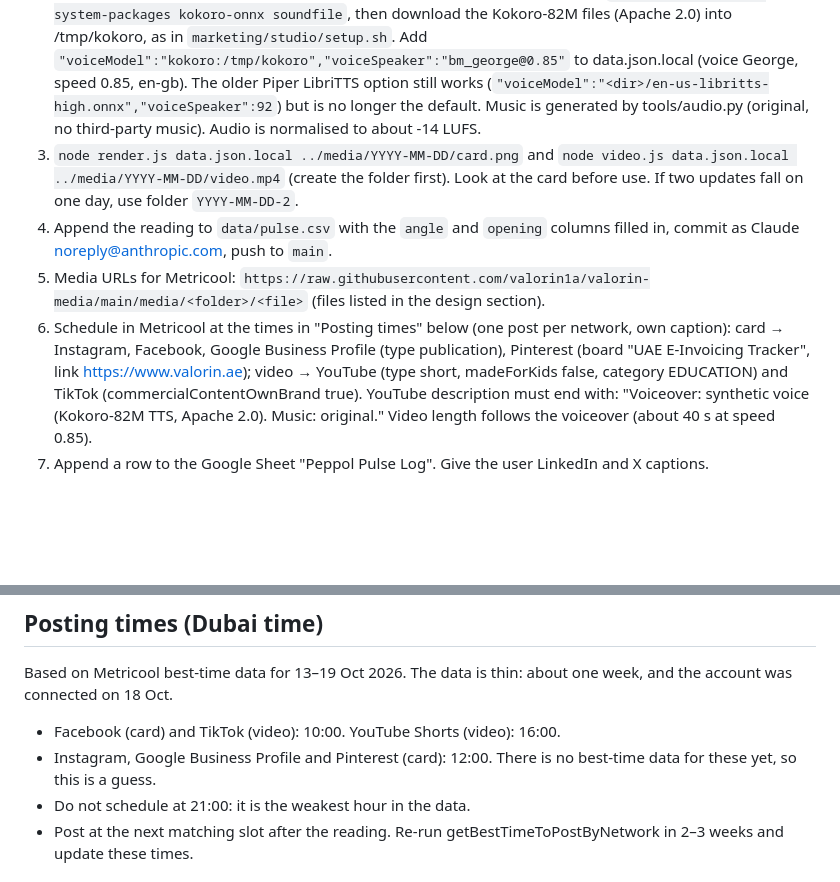
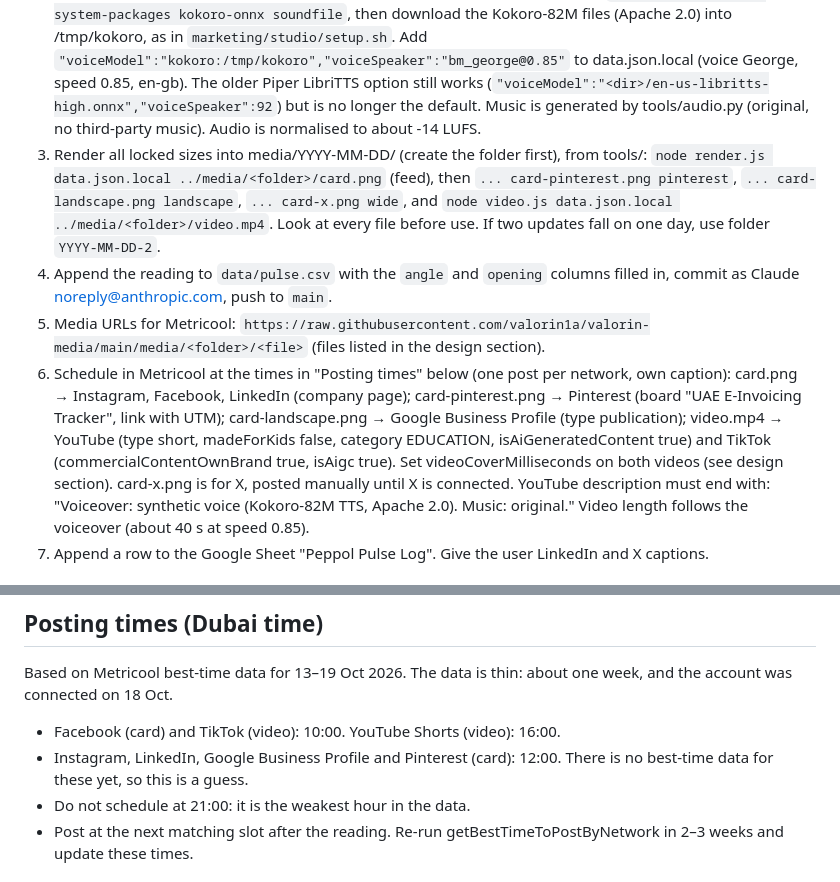
Before and after one commit to valorin1a/valorin-media, a Markdown page: CLAUDE.md, 2 parts joined by grey strips. Drawn GitHub-style; blank space fills up the shorter version.

Commit message:
CLAUDE.md: render and schedule steps match the locked per-platform design; LinkedIn at 12:00
Co-Authored-By: Claude Opus 5.5 <noreply@anthropic.com>
Claude-Session: https://claude.ai/code/session_014Br2o4KxjnTRCu7A3VFgzp

```diff
--- a/CLAUDE.md
+++ b/CLAUDE.md
@@ -15,15 +15,18 @@ credentials, account IDs, client data or anything private. Account IDs live in t
    Add `"voiceModel":"kokoro:/tmp/kokoro","voiceSpeaker":"bm_george@0.85"` to data.json.local (voice George, speed 0.85, en-gb).
    The older Piper LibriTTS option still works (`"voiceModel":"<dir>/en-us-libritts-high.onnx","voiceSpeaker":92`) but is no longer the default.
    Music is generated by tools/audio.py (original, no third-party music). Audio is normalised to about -14 LUFS.
-3. `node render.js data.json.local ../media/YYYY-MM-DD/card.png` and
-   `node video.js data.json.local ../media/YYYY-MM-DD/video.mp4` (create the folder first). Look at the card before use.
-   If two updates fall on one day, use folder `YYYY-MM-DD-2`.
+3. Render all locked sizes into media/YYYY-MM-DD/ (create the folder first), from tools/:
+   `node render.js data.json.local ../media/<folder>/card.png` (feed), then `... card-pinterest.png pinterest`,
+   `... card-landscape.png landscape`, `... card-x.png wide`, and `node video.js data.json.local ../media/<folder>/video.mp4`.
+   Look at every file before use. If two updates fall on one day, use folder `YYYY-MM-DD-2`.
 4. Append the reading to `data/pulse.csv` with the `angle` and `opening` columns filled in, commit as Claude <noreply@anthropic.com>, push to `main`.
 5. Media URLs for Metricool:
    `https://raw.githubusercontent.com/valorin1a/valorin-media/main/media/<folder>/<file>` (files listed in the design section).
-6. Schedule in Metricool at the times in "Posting times" below (one post per network, own caption): card → Instagram, Facebook, Google Business Profile
-   (type publication), Pinterest (board "UAE E-Invoicing Tracker", link https://www.valorin.ae); video → YouTube
-   (type short, madeForKids false, category EDUCATION) and TikTok (commercialContentOwnBrand true).
+6. Schedule in Metricool at the times in "Posting times" below (one post per network, own caption):
+   card.png → Instagram, Facebook, LinkedIn (company page); card-pinterest.png → Pinterest (board "UAE E-Invoicing Tracker",
+   link with UTM); card-landscape.png → Google Business Profile (type publication); video.mp4 → YouTube (type short,
+   madeForKids false, category EDUCATION, isAiGeneratedContent true) and TikTok (commercialContentOwnBrand true, isAigc true).
+   Set videoCoverMilliseconds on both videos (see design section). card-x.png is for X, posted manually until X is connected.
    YouTube description must end with: "Voiceover: synthetic voice (Kokoro-82M TTS, Apache 2.0). Music: original."
    Video length follows the voiceover (about 40 s at speed 0.85).
 7. Append a row to the Google Sheet "Peppol Pulse Log". Give the user LinkedIn and X captions.
@@ -37,7 +40,7 @@ credentials, account IDs, client data or anything private. Account IDs live in t
 ## Posting times (Dubai time)
 Based on Metricool best-time data for 13–19 Oct 2026. The data is thin: about one week, and the account was connected on 18 Oct.
 - Facebook (card) and TikTok (video): 10:00. YouTube Shorts (video): 16:00.
-- Instagram, Google Business Profile and Pinterest (card): 12:00. There is no best-time data for these yet, so this is a guess.
+- Instagram, LinkedIn, Google Business Profile and Pinterest (card): 12:00. There is no best-time data for these yet, so this is a guess.
 - Do not schedule at 21:00: it is the weakest hour in the data.
 - Post at the next matching slot after the reading. Re-run getBestTimeToPostByNetwork in 2–3 weeks and update these times.
 
```
